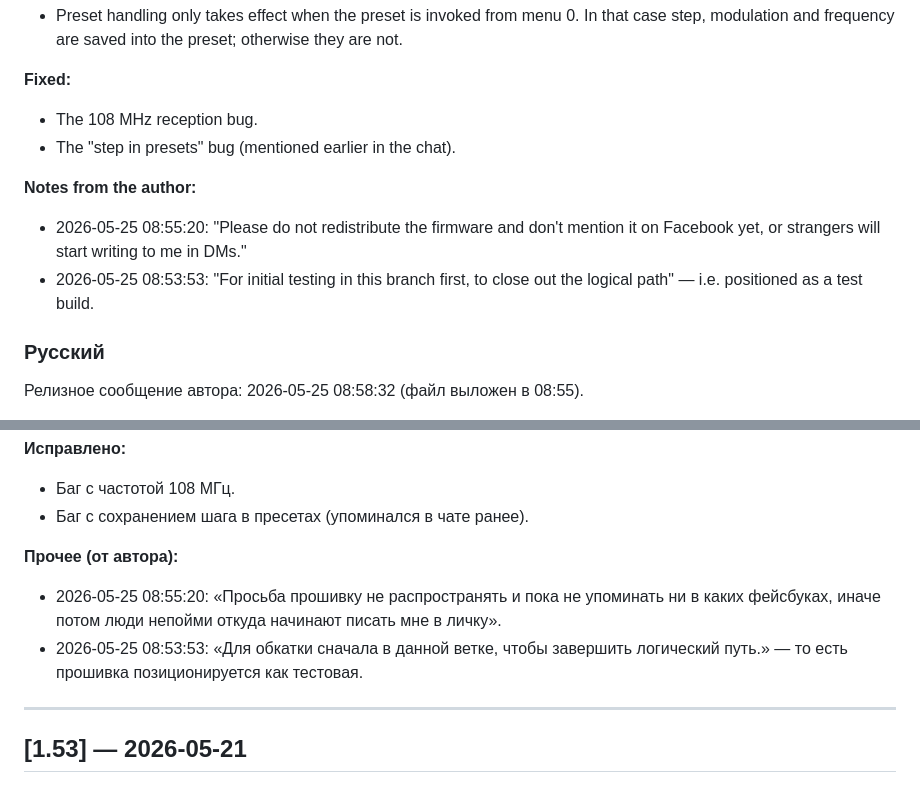
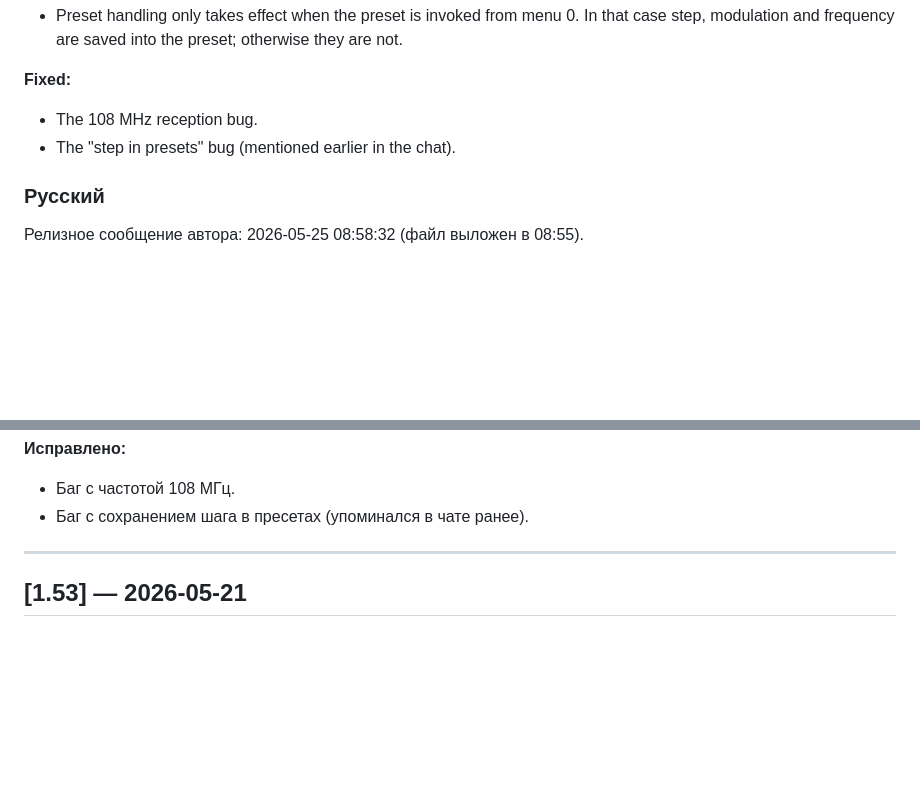
Before and after one commit to Alex-Electron/MLite-880_Flasher_Standalone_Universal, a Markdown page: FIRMWARE_CHANGELOG.md, 2 parts joined by grey strips. GitHub-like rendering; blank space fills up the shorter version.

```diff
--- a/FIRMWARE_CHANGELOG.md
+++ b/FIRMWARE_CHANGELOG.md
@@ -87,10 +79,6 @@ Author's release post: 2026-05-25 08:58:32 (file attached at 08:55).
 - The 108 MHz reception bug.
 - The "step in presets" bug (mentioned earlier in the chat).
 
-**Notes from the author:**
-- 2026-05-25 08:55:20: "Please do not redistribute the firmware and don't mention it on Facebook yet, or strangers will start writing to me in DMs."
-- 2026-05-25 08:53:53: "For initial testing in this branch first, to close out the logical path" — i.e. positioned as a test build.
-
 ### Русский
 
 Релизное сообщение автора: 2026-05-25 08:58:32 (файл выложен в 08:55).
@@ -105,10 +93,6 @@ Author's release post: 2026-05-25 08:58:32 (file attached at 08:55).
 **Исправлено:**
 - Баг с частотой 108 МГц.
 - Баг с сохранением шага в пресетах (упоминался в чате ранее).
-
-**Прочее (от автора):**
-- 2026-05-25 08:55:20: «Просьба прошивку не распространять и пока не упоминать ни в каких фейсбуках, иначе потом люди непойми откуда начинают писать мне в личку».
-- 2026-05-25 08:53:53: «Для обкатки сначала в данной ветке, чтобы завершить логический путь.» — то есть прошивка позиционируется как тестовая.
 
 ---
 
```
Also changed, not shown: other parts of FIRMWARE_CHANGELOG.md (+2 -16 lines).
